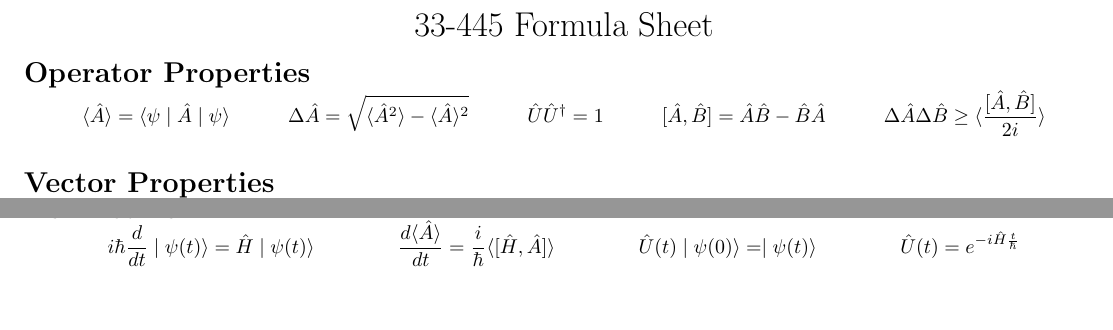
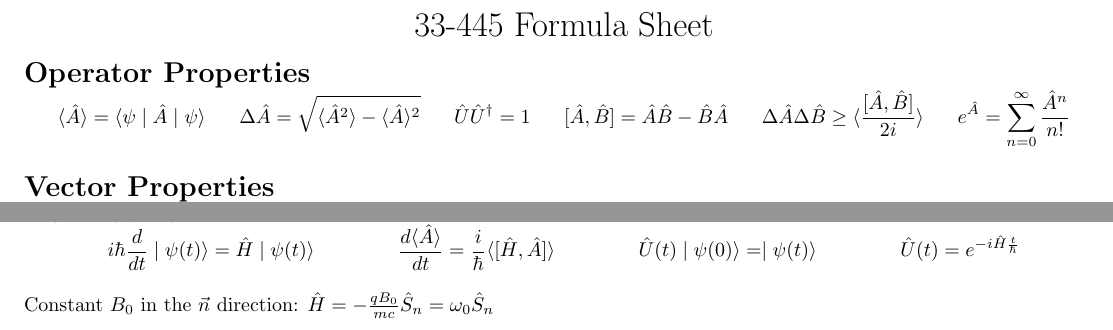
Before and after one commit to gbargoud/33-445-Formula-Sheet, a LaTeX document (formula-sheet.tex): two parts of the page, joined at a grey line, cut so that both start at the same text. Compiled offline with pdfLaTeX.

Commit message:
Added taylor expansion of exponential and specific case of Hamiltonian

```diff
--- a/formula-sheet.tex
+++ b/formula-sheet.tex
@@ -24,7 +24,7 @@
 % Transpose
 \newcommand{\tp}[1]{\ensuremath{#1^\dagger}}
 % Matrix, separate rows by \\ and columns by &
-\newcommand{\mat}[1]{\ensuremath{\begin{pmatrix}\ensuremath{#1}\end{pmatrix}}}
+\newcommand{\mat}[1]{\begin{pmatrix}\ensuremath{#1}\end{pmatrix}}
 
 \newcommand{\secend}{\vspace{-2em}}
 \begin{document}
@@ -38,7 +38,8 @@
 		\Delta\op{A}&=\sqrt{\expect{\op{A}^2}-\expect{\op{A}}^2} &
 		\op{U}\opt{U}&=1 &
 		[\op{A},\op{B}]&=\op{A}\op{B}-\op{B}\op{A} &
-		\Delta\op{A}\Delta\op{B}&\ge\expect{\frac{[\op{A},\op{B}]}{2i}}
+		\Delta\op{A}\Delta\op{B}&\ge\expect{\frac{[\op{A},\op{B}]}{2i}} &
+		e^{\op{A}}&=\sum\limits_{n=0}^\infty\frac{\op{A}^n}{n!}
 	\end{align*}
 	% Properties of bra and ket
 	\mysection{Vector Properties}
@@ -128,4 +129,6 @@
 		\op{U(t)}\ket{\psi(0)}&=\ket{\psi(t)} &
 		\op{U(t)}&=e^{-i\op{H}\frac{t}{\hbar}}
 	\end{align*}
+	Constant $B_0$ in the $\vec{n}$ direction:
+		$\op{H}=-\frac{qB_0}{mc}\op{S_n}=\omega_0\op{S_n}$
 \end{document}
```
Also changed, not shown: formula-sheet.pdf.
